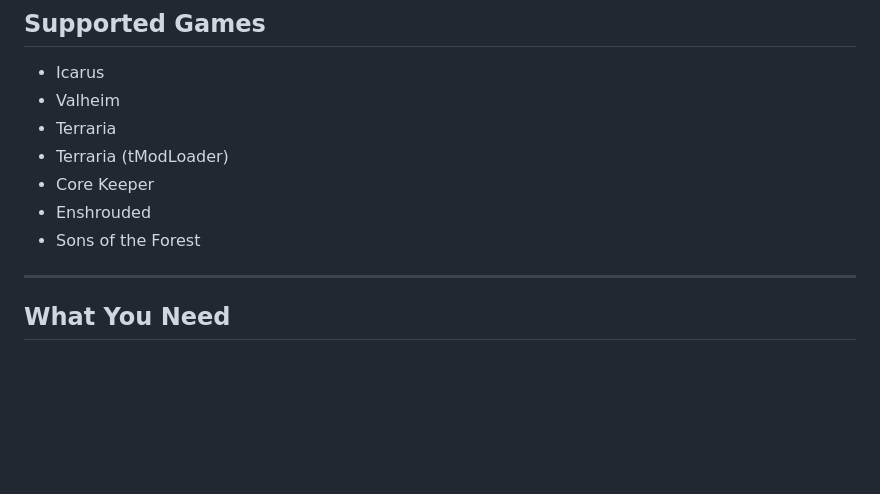
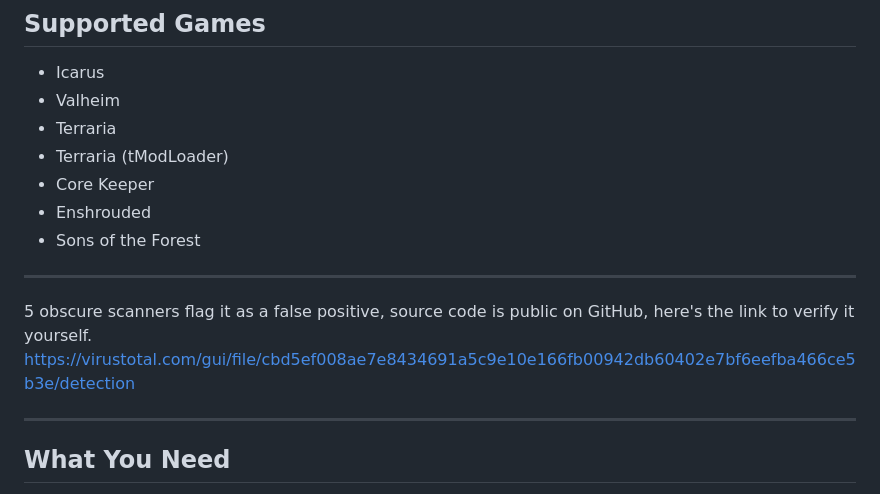
Before and after one commit to hearthforpc-oss/Hearth, a Markdown page: README.md, the part around the change. GitHub-like rendering; blank space fills up the shorter version.

```diff
--- a/README.md
+++ b/README.md
@@ -30,6 +30,11 @@ Hearth uses Google Drive folder sharing — the same way you would share a docum
 - Core Keeper
 - Enshrouded
 - Sons of the Forest
+
+---
+
+5 obscure scanners flag it as a false positive, source code is public on GitHub, here's the link to verify it yourself.
+https://virustotal.com/gui/file/cbd5ef008ae7e8434691a5c9e10e166fb00942db60402e7bf6eefba466ce5b3e/detection
 
 ---
 
```
